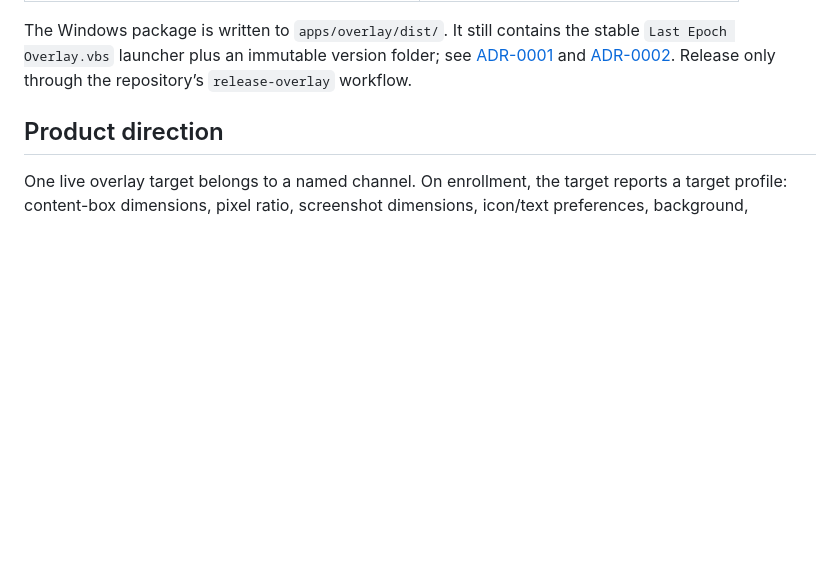
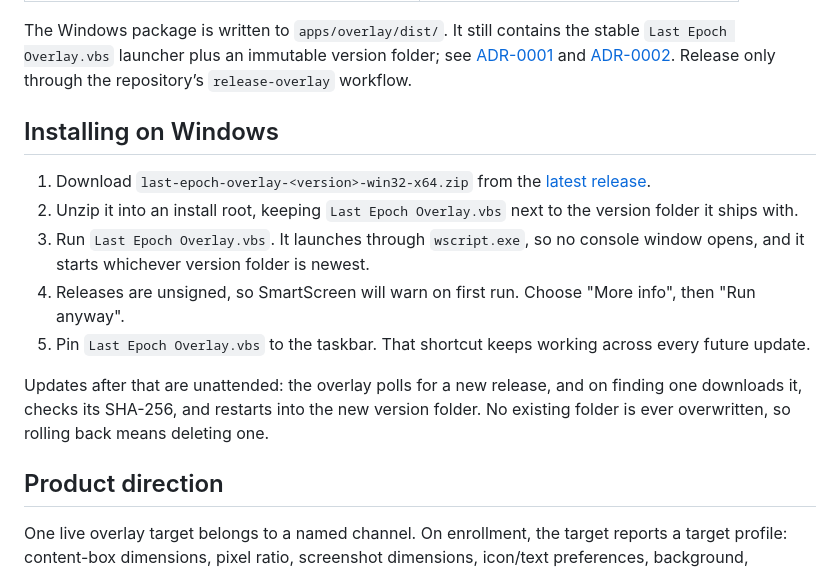
Before and after one commit to alundgren/irudd-le, a Markdown page: README.md, the part around the change. GitHub-like rendering; blank space fills up the shorter version.

Commit message:
Add Windows install steps to the README (#88)
Claude-Session: https://claude.ai/code/session_019nem6qPgW4DHBwyPJAyp3e

Co-authored-by: Claude <noreply@anthropic.com>

```diff
--- a/README.md
+++ b/README.md
@@ -51,6 +51,24 @@ stable `Last Epoch Overlay.vbs` launcher plus an immutable version folder; see
 [ADR-0001](docs/adr/0001-packager-zip-and-ci-cross-build.md) and
 [ADR-0002](docs/adr/0002-versioned-folders-and-self-update.md). Release only
 through the repository’s `release-overlay` workflow.
+
+## Installing on Windows
+
+1. Download `last-epoch-overlay-<version>-win32-x64.zip` from the
+   [latest release](https://github.com/alundgren/irudd-le/releases/latest).
+2. Unzip it into an install root, keeping `Last Epoch Overlay.vbs` next to the
+   version folder it ships with.
+3. Run `Last Epoch Overlay.vbs`. It launches through `wscript.exe`, so no
+   console window opens, and it starts whichever version folder is newest.
+4. Releases are unsigned, so SmartScreen will warn on first run. Choose "More
+   info", then "Run anyway".
+5. Pin `Last Epoch Overlay.vbs` to the taskbar. That shortcut keeps working
+   across every future update.
+
+Updates after that are unattended: the overlay polls for a new release, and on
+finding one downloads it, checks its SHA-256, and restarts into the new
+version folder. No existing folder is ever overwritten, so rolling back means
+deleting one.
 
 ## Product direction
 
```
